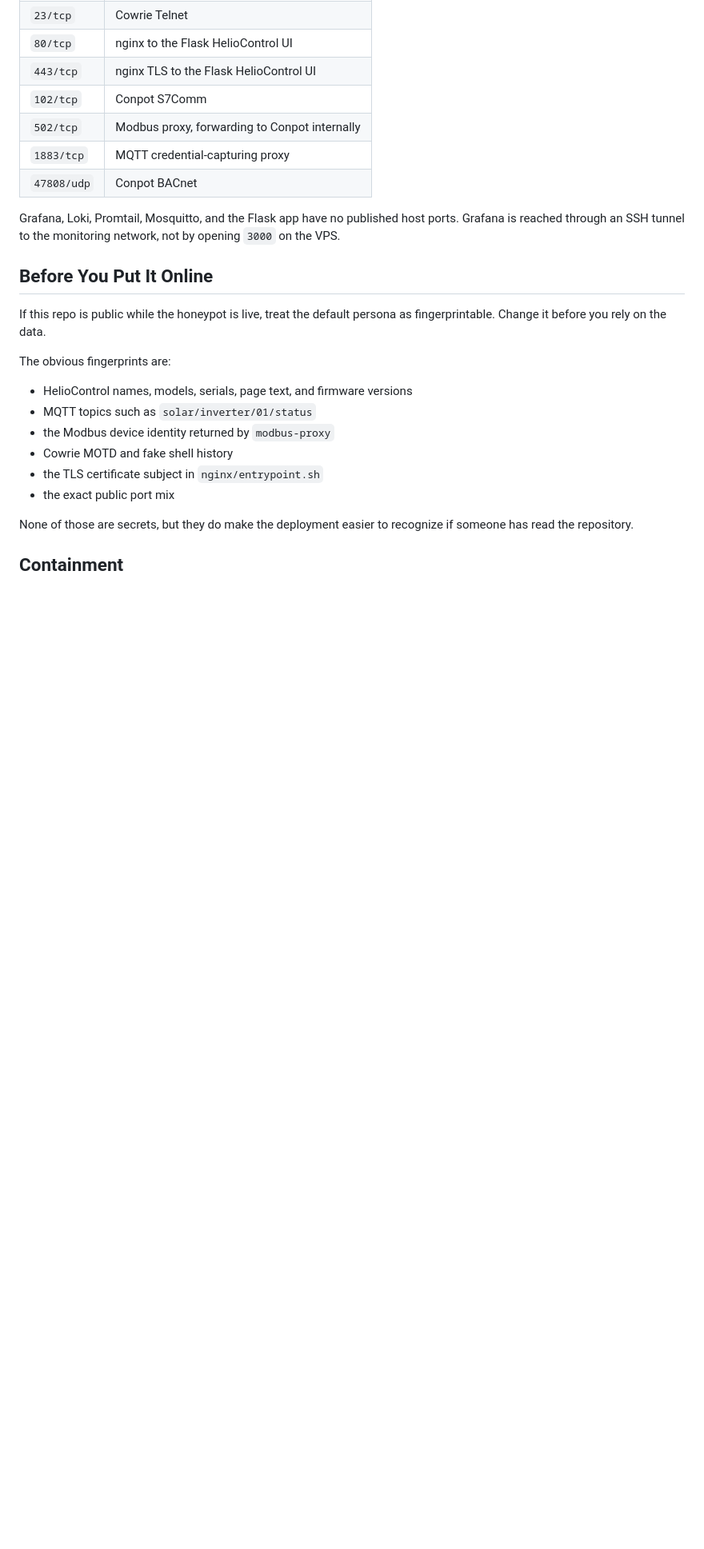
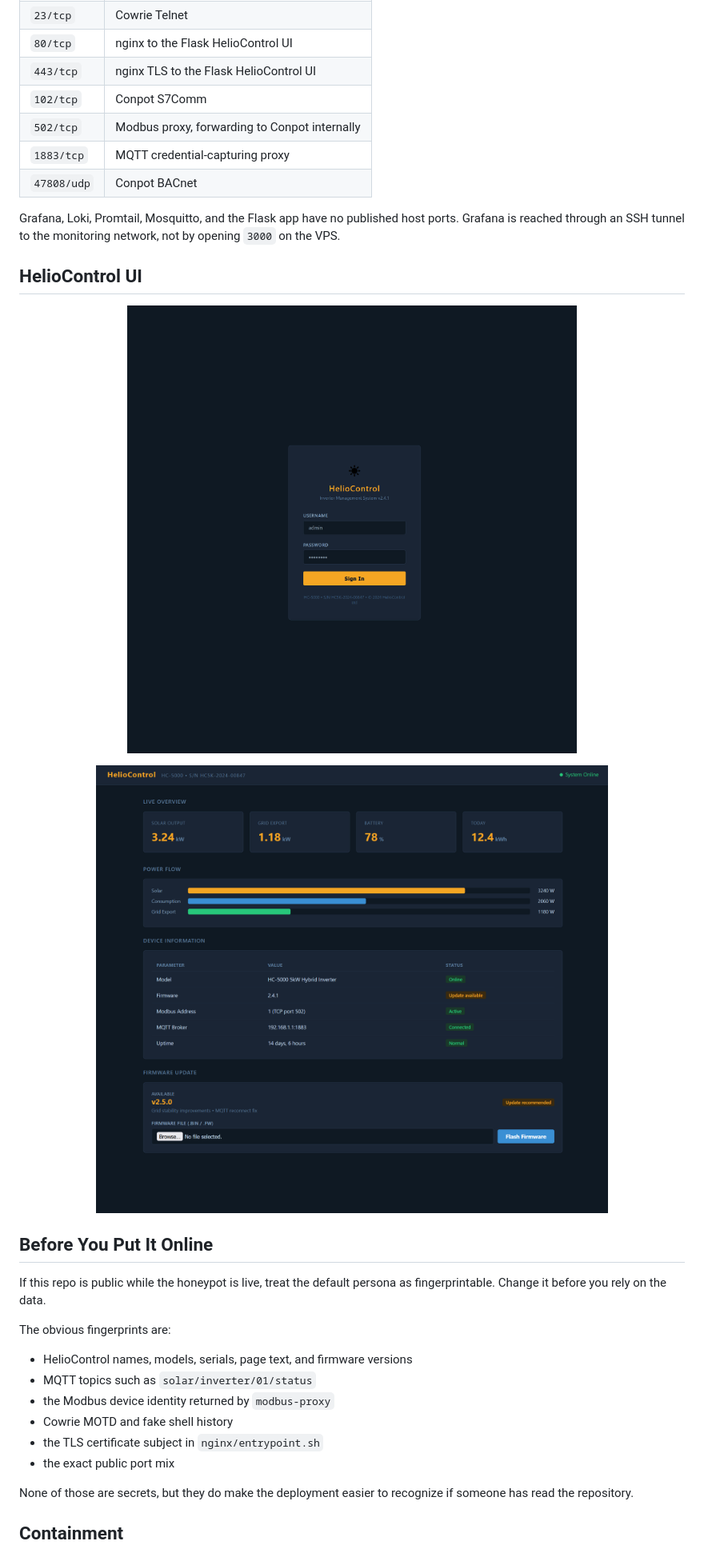
Before and after one commit to arizh0/energy-honeypot, a Markdown page: README.md, the part around the change printed below. Shown: that part at 80% size. GitHub-like rendering; pictures changed too: docs/images/heliocontrol-dashboard.png (added), docs/images/heliocontrol-login.png (added); blank space fills up the shorter version.

Commit message:
Add README images

```diff
--- a/README.md
+++ b/README.md
@@ -20,6 +22,15 @@ Do not run this on a network you do not own. It is meant for a disposable VPS or
 | `47808/udp` | Conpot BACnet |
 
 Grafana, Loki, Promtail, Mosquitto, and the Flask app have no published host ports. Grafana is reached through an SSH tunnel to the monitoring network, not by opening `3000` on the VPS.
+
+## HelioControl UI
+
+<p>
+  <img src="docs/images/heliocontrol-login.png" alt="HelioControl login page" width="100%">
+</p>
+<p>
+  <img src="docs/images/heliocontrol-dashboard.png" alt="HelioControl dashboard" width="100%">
+</p>
 
 ## Before You Put It Online
 
```
Also changed, not shown: other parts of README.md (+2 -0 lines), docs/images/honeypot-architecture.jpg (added).
